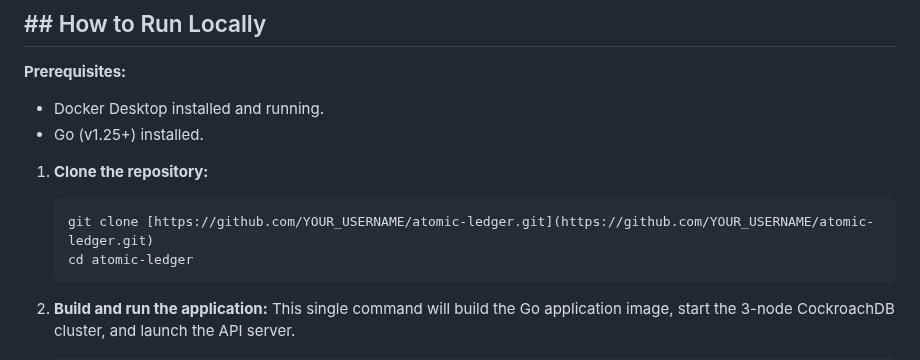
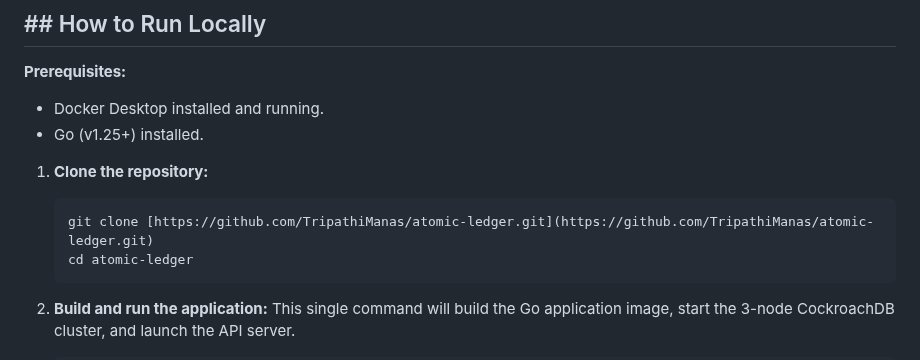
Before and after one commit to TripathiManas/atomic-ledger, a Markdown page: README.md, the part around the change. GitHub-like rendering.

````diff
--- a/README.md
+++ b/README.md
@@ -32,7 +32,7 @@ The project follows a classic three-tier architecture, ensuring a clean separati
 
 1.  **Clone the repository:**
     ```bash
-    git clone [https://github.com/YOUR_USERNAME/atomic-ledger.git](https://github.com/YOUR_USERNAME/atomic-ledger.git)
+    git clone [https://github.com/TripathiManas/atomic-ledger.git](https://github.com/TripathiManas/atomic-ledger.git)
     cd atomic-ledger
     ```
 
````
